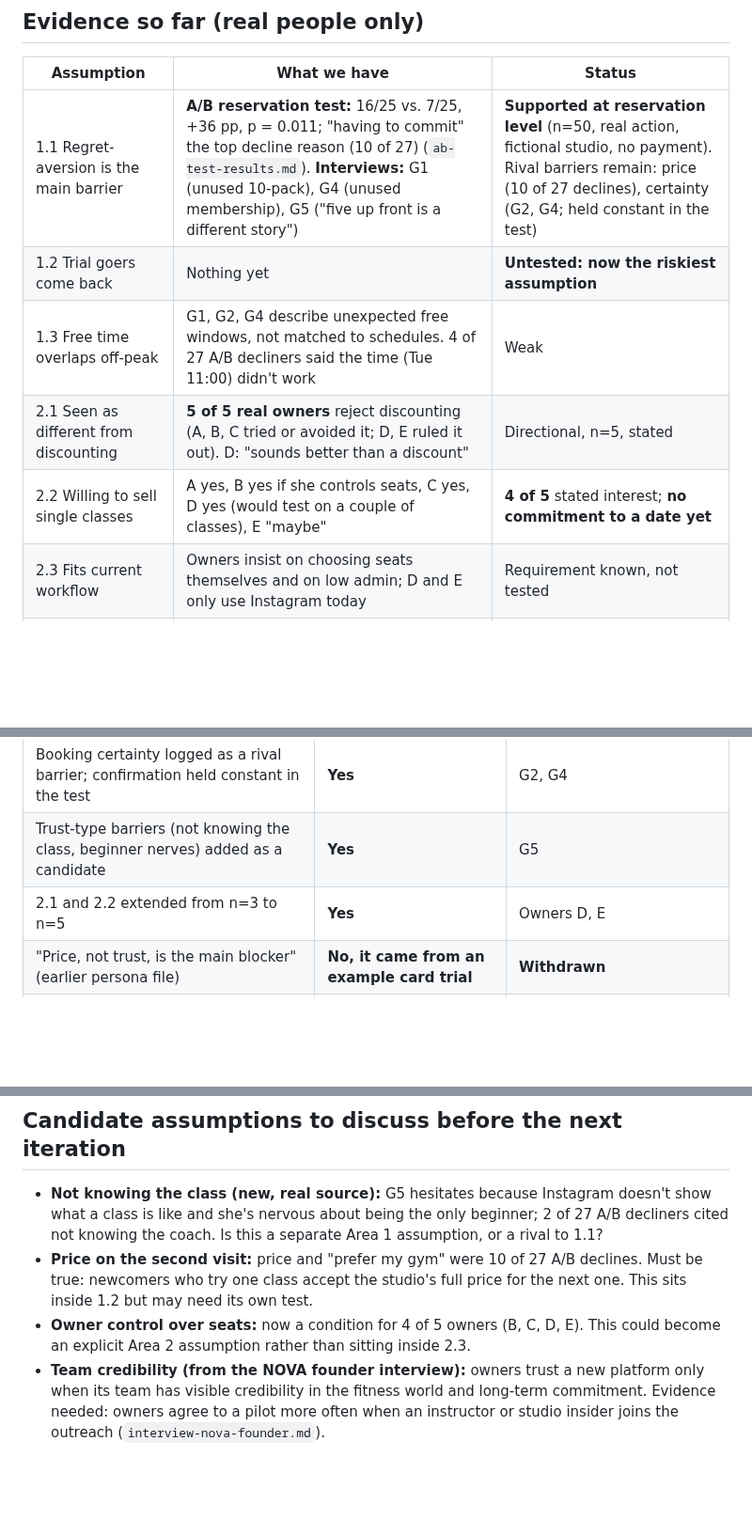
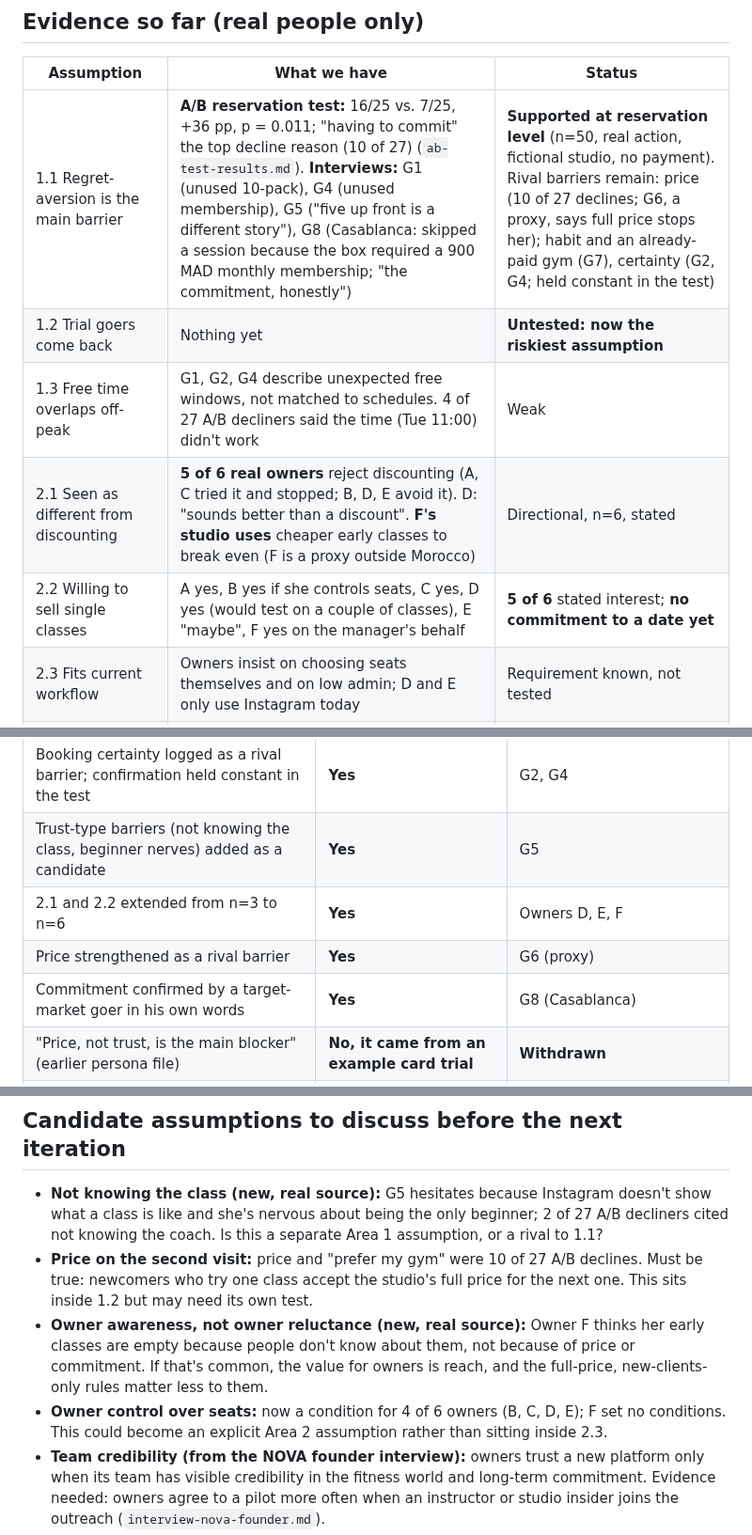
Before and after one commit to marianaserranoc/Rapid_prototyping, a Markdown page: evidence-log/assumptions.md, 3 parts joined by grey strips. Shown at 94% size. GitHub-like rendering; blank space fills up the shorter version.

```diff
--- a/evidence-log/assumptions.md
+++ b/evidence-log/assumptions.md
@@ -49,11 +49,11 @@ Area 1 asks whether goers want it, Area 2 whether owners will supply seats, and
 
 | Assumption | What we have | Status |
 |---|---|---|
-| 1.1 Regret-aversion is the main barrier | **A/B reservation test:** 16/25 vs. 7/25, +36 pp, p = 0.011; "having to commit" the top decline reason (10 of 27) (`ab-test-results.md`). **Interviews:** G1 (unused 10-pack), G4 (unused membership), G5 ("five up front is a different story") | **Supported at reservation level** (n=50, real action, fictional studio, no payment). Rival barriers remain: price (10 of 27 declines), certainty (G2, G4; held constant in the test) |
+| 1.1 Regret-aversion is the main barrier | **A/B reservation test:** 16/25 vs. 7/25, +36 pp, p = 0.011; "having to commit" the top decline reason (10 of 27) (`ab-test-results.md`). **Interviews:** G1 (unused 10-pack), G4 (unused membership), G5 ("five up front is a different story"), G8 (Casablanca: skipped a session because the box required a 900 MAD monthly membership; "the commitment, honestly") | **Supported at reservation level** (n=50, real action, fictional studio, no payment). Rival barriers remain: price (10 of 27 declines; G6, a proxy, says full price stops her); habit and an already-paid gym (G7), certainty (G2, G4; held constant in the test) |
 | 1.2 Trial goers come back | Nothing yet | **Untested: now the riskiest assumption** |
 | 1.3 Free time overlaps off-peak | G1, G2, G4 describe unexpected free windows, not matched to schedules. 4 of 27 A/B decliners said the time (Tue 11:00) didn't work | Weak |
-| 2.1 Seen as different from discounting | **5 of 5 real owners** reject discounting (A, B, C tried or avoided it; D, E ruled it out). D: "sounds better than a discount" | Directional, n=5, stated |
-| 2.2 Willing to sell single classes | A yes, B yes if she controls seats, C yes, D yes (would test on a couple of classes), E "maybe" | **4 of 5** stated interest; **no commitment to a date yet** |
+| 2.1 Seen as different from discounting | **5 of 6 real owners** reject discounting (A, C tried it and stopped; B, D, E avoid it). D: "sounds better than a discount". **F's studio uses** cheaper early classes to break even (F is a proxy outside Morocco) | Directional, n=6, stated |
+| 2.2 Willing to sell single classes | A yes, B yes if she controls seats, C yes, D yes (would test on a couple of classes), E "maybe", F yes on the manager's behalf | **5 of 6** stated interest; **no commitment to a date yet** |
 | 2.3 Fits current workflow | Owners insist on choosing seats themselves and on low admin; D and E only use Instagram today | Requirement known, not tested |
 | 3.1 Separates genuine goers from gamers | Nothing | Untested |
 | 3.2 No cannibalisation | Owners' condition that regulars never see the offer (B, C, D, E) | Requirement known, untested |
@@ -70,7 +70,9 @@ The feedback asked us to keep examples as examples and only update grounding wit
 | Riskiest assumption moved to 1.2 (return at full price) | **Yes** | A/B test; Owner D on one-off visitors |
 | Booking certainty logged as a rival barrier; confirmation held constant in the test | **Yes** | G2, G4 |
 | Trust-type barriers (not knowing the class, beginner nerves) added as a candidate | **Yes** | G5 |
-| 2.1 and 2.2 extended from n=3 to n=5 | **Yes** | Owners D, E |
+| 2.1 and 2.2 extended from n=3 to n=6 | **Yes** | Owners D, E, F |
+| Price strengthened as a rival barrier | **Yes** | G6 (proxy) |
+| Commitment confirmed by a target-market goer in his own words | **Yes** | G8 (Casablanca) |
 | "Price, not trust, is the main blocker" (earlier persona file) | **No, it came from an example card trial** | **Withdrawn** |
 | "Instant confirmation beat a refund guarantee, 4 of 5 vs. 2 of 5" | **No, example card trial** | **Withdrawn**; certainty now rests on G2 and G4 |
 | "Quality uncertainty: one declined WoZ respondent cited the instructor" | **No, example card trial** | **Withdrawn**; replaced by G5's real answer (below) |
@@ -79,6 +81,7 @@ The feedback asked us to keep examples as examples and only update grounding wit
 ## Candidate assumptions to discuss before the next iteration
 - **Not knowing the class (new, real source):** G5 hesitates because Instagram doesn't show what a class is like and she's nervous about being the only beginner; 2 of 27 A/B decliners cited not knowing the coach. Is this a separate Area 1 assumption, or a rival to 1.1?
 - **Price on the second visit:** price and "prefer my gym" were 10 of 27 A/B declines. Must be true: newcomers who try one class accept the studio's full price for the next one. This sits inside 1.2 but may need its own test.
-- **Owner control over seats:** now a condition for 4 of 5 owners (B, C, D, E). This could become an explicit Area 2 assumption rather than sitting inside 2.3.
+- **Owner awareness, not owner reluctance (new, real source):** Owner F thinks her early classes are empty because people don't know about them, not because of price or commitment. If that's common, the value for owners is reach, and the full-price, new-clients-only rules matter less to them.
+- **Owner control over seats:** now a condition for 4 of 6 owners (B, C, D, E); F set no conditions. This could become an explicit Area 2 assumption rather than sitting inside 2.3.
 - **Team credibility (from the NOVA founder interview):** owners trust a new platform only when its team has visible credibility in the fitness world and long-term commitment. Evidence needed: owners agree to a pilot more often when an instructor or studio insider joins the outreach (`interview-nova-founder.md`).
 - **Recurring vs. one-off commitment (same source):** NOVA's subscription failed but credit packages sold, which suggested only *recurring* commitment was the barrier. **Our test points the other way for first visits:** even a one-off 3-class pack cut reservations from 64% to 28%. A likely reason is that NOVA's credits work across many studios, while our pack locks the newcomer into one studio they don't know yet. Worth asking Aly in the follow-up.
```
